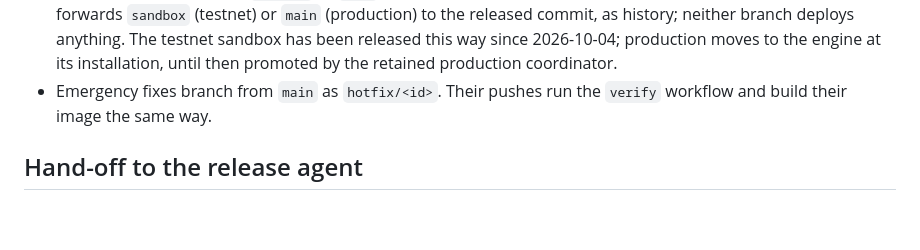
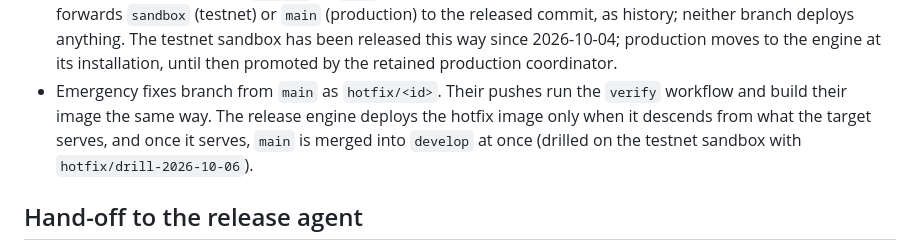
Before and after one commit to daski-io/daski.io, a Markdown page: docs/release-readiness.md, the part around the change. Rendered like a GitHub page; blank space fills up the shorter version.

Commit message:
Describe how the release engine ships a hotfix
Drill of the release engine's hotfix path on the testnet sandbox: this
branch is cut from main, carries only this documentation change, and is
merged into develop once it serves.

```diff
--- a/docs/release-readiness.md
+++ b/docs/release-readiness.md
@@ -30,7 +30,10 @@ releasable.
   2026-10-04; production moves to the engine at its installation, until then
   promoted by the retained production coordinator.
 - Emergency fixes branch from `main` as `hotfix/<id>`. Their pushes run the
-  `verify` workflow and build their image the same way.
+  `verify` workflow and build their image the same way. The release engine
+  deploys the hotfix image only when it descends from what the target serves,
+  and once it serves, `main` is merged into `develop` at once (drilled on the
+  testnet sandbox with `hotfix/drill-2026-10-06`).
 
 ## Hand-off to the release agent
 
```
